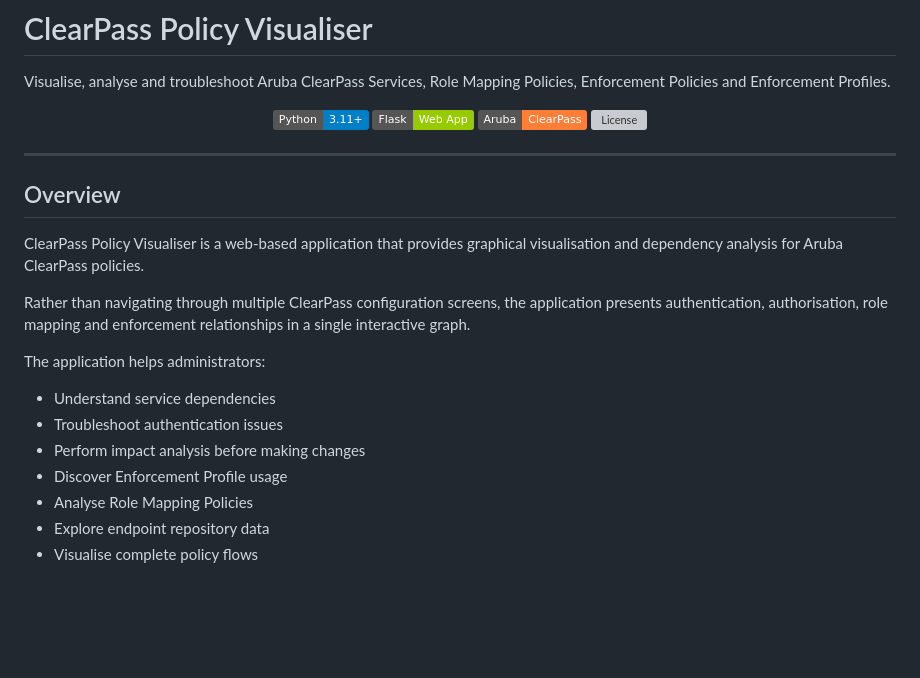
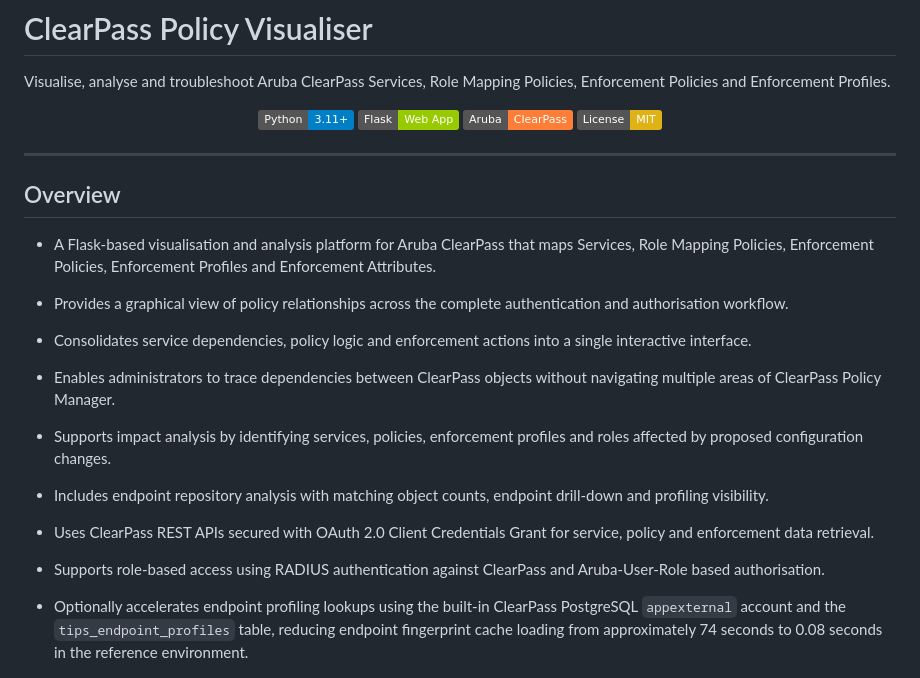
Before and after one commit to ariyaparsa-dev/clearpass-policy-visualiser, a Markdown page: README.md, the part around the change. Drawn GitHub-style; badges without logos; blank space fills up the shorter version; grey boxes are pictures that could not be loaded.

Commit message:
modify README doco

```diff
--- a/README.md
+++ b/README.md
@@ -6,26 +6,31 @@ Visualise, analyse and troubleshoot Aruba ClearPass Services, Role Mapping Polic
   <img src="https://img.shields.io/badge/Python-3.11+-blue" alt="Python">
   <img src="https://img.shields.io/badge/Flask-Web_App-green" alt="Flask">
   <img src="https://img.shields.io/badge/Aruba-ClearPass-orange" alt="ClearPass">
-  <img src="https:img.shields.io/badge/License-MIT-yellow" alt="License">
+  <img src="https://img.shields.io/badge/License-MIT-yellow" alt="License">
 </p>
 
 ---
 
 ## Overview
 
-ClearPass Policy Visualiser is a web-based application that provides graphical visualisation and dependency analysis for Aruba ClearPass policies.
+- A Flask-based visualisation and analysis platform for Aruba ClearPass that maps Services, Role Mapping Policies, Enforcement Policies, Enforcement Profiles and Enforcement Attributes.
 
-Rather than navigating through multiple ClearPass configuration screens, the application presents authentication, authorisation, role mapping and enforcement relationships in a single interactive graph.
 
-The application helps administrators:
+- Provides a graphical view of policy relationships across the complete authentication and authorisation workflow.
 
-- Understand service dependencies
-- Troubleshoot authentication issues
-- Perform impact analysis before making changes
-- Discover Enforcement Profile usage
-- Analyse Role Mapping Policies
-- Explore endpoint repository data
-- Visualise complete policy flows
+- Consolidates service dependencies, policy logic and enforcement actions into a single interactive interface.
+
+- Enables administrators to trace dependencies between ClearPass objects without navigating multiple areas of ClearPass Policy Manager.
+
+- Supports impact analysis by identifying services, policies, enforcement profiles and roles affected by proposed configuration changes.
+
+- Includes endpoint repository analysis with matching object counts, endpoint drill-down and profiling visibility.
+
+- Uses ClearPass REST APIs secured with OAuth 2.0 Client Credentials Grant for service, policy and enforcement data retrieval.
+
+- Supports role-based access using RADIUS authentication against ClearPass and Aruba-User-Role based authorisation.
+
+- Optionally accelerates endpoint profiling lookups using the built-in ClearPass PostgreSQL `appexternal` account and the `tips_endpoint_profiles` table, reducing endpoint fingerprint cache loading from approximately 74 seconds to 0.08 seconds in the reference environment.
 
 <p align="center">
   <img src="screenshots/screenshot-8.jpg" alt="Service Dependency" width="800">
```
